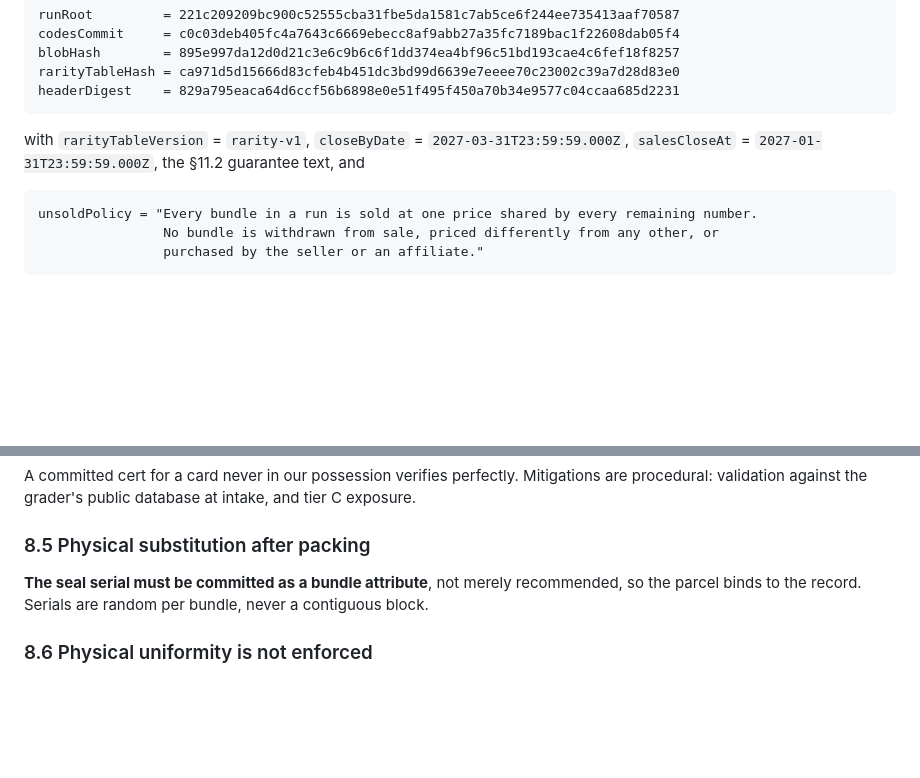
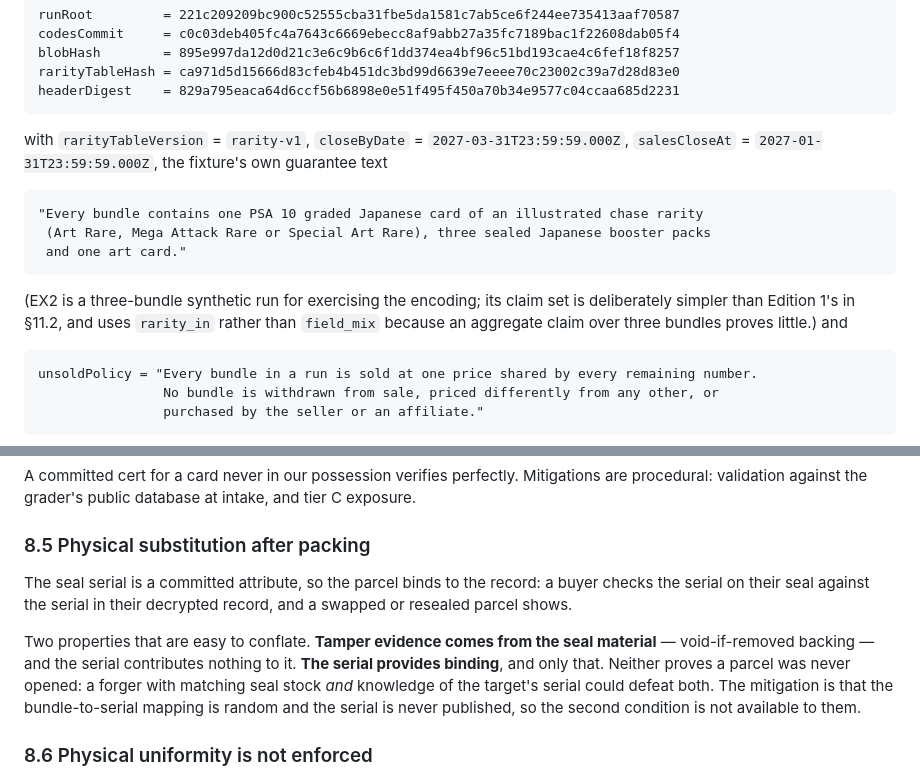
Before and after one commit to Marty-LFG/tcg-listing-tools, a Markdown page: docs/RUNS_PLAN.md, 2 parts joined by grey strips. Drawn GitHub-style; blank space fills up the shorter version.

````diff
--- a/docs/RUNS_PLAN.md
+++ b/docs/RUNS_PLAN.md
@@ -693,7 +697,17 @@ headerDigest    = 829a795eaca64d6ccf56b6898e0e51f495f450a70b34e9577c04ccaa685d22
 ```
 
 with `rarityTableVersion` = `rarity-v1`, `closeByDate` = `2027-03-31T23:59:59.000Z`, `salesCloseAt` =
-`2027-01-31T23:59:59.000Z`, the §11.2 guarantee text, and
+`2027-01-31T23:59:59.000Z`, the fixture's own guarantee text
+
+```
+"Every bundle contains one PSA 10 graded Japanese card of an illustrated chase rarity
+ (Art Rare, Mega Attack Rare or Special Art Rare), three sealed Japanese booster packs
+ and one art card."
+```
+
+(EX2 is a three-bundle synthetic run for exercising the encoding; its claim set is deliberately simpler
+than Edition 1's in §11.2, and uses `rarity_in` rather than `field_mix` because an aggregate claim over
+three bundles proves little.) and
 
 ```
 unsoldPolicy = "Every bundle in a run is sold at one price shared by every remaining number.
@@ -1486,8 +1500,14 @@ A committed cert for a card never in our possession verifies perfectly. Mitigati
 validation against the grader's public database at intake, and tier C exposure.
 
 ### 8.5 Physical substitution after packing
-**The seal serial must be committed as a bundle attribute**, not merely recommended, so the parcel binds to
-the record. Serials are random per bundle, never a contiguous block.
+The seal serial is a committed attribute, so the parcel binds to the record: a buyer checks the serial on
+their seal against the serial in their decrypted record, and a swapped or resealed parcel shows.
+
+Two properties that are easy to conflate. **Tamper evidence comes from the seal material** — void-if-removed
+backing — and the serial contributes nothing to it. **The serial provides binding**, and only that. Neither
+proves a parcel was never opened: a forger with matching seal stock *and* knowledge of the target's serial
+could defeat both. The mitigation is that the bundle-to-serial mapping is random and the serial is never
+published, so the second condition is not available to them.
 
 ### 8.6 Physical uniformity is not enforced
 Component count is enforced; weight, thickness and profile are not. This is an operational control on
````
Also changed, not shown: other parts of docs/RUNS_PLAN.md (+49 -10 lines).
